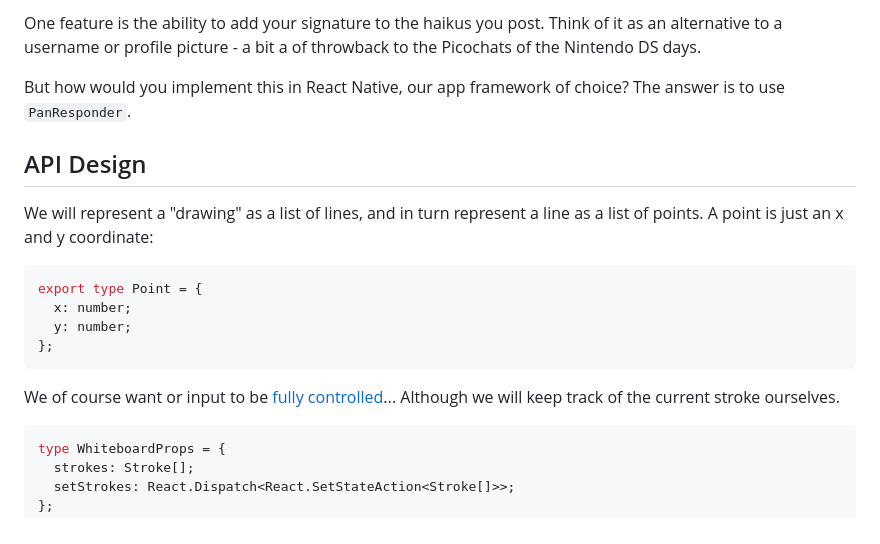
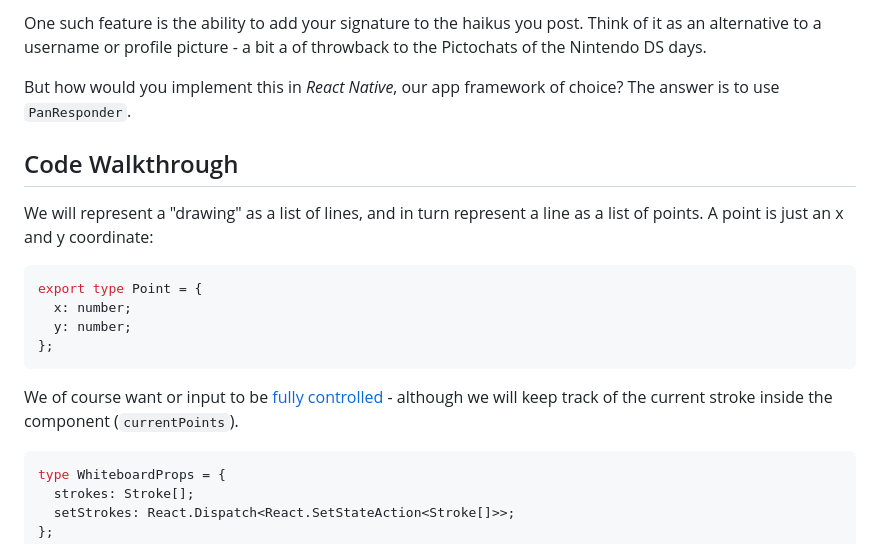
Before and after one commit to angusjf/angusjf, a Markdown page: content/blog/react-native-drawing.md, the part around one of its changes. GitHub-like rendering.

Commit message:
copy changes

````diff
--- a/content/blog/react-native-drawing.md
+++ b/content/blog/react-native-drawing.md
@@ -17,9 +17,9 @@ I've been working on 575, *the app for the next generation of Haiku poets* for t
 
-One feature is the ability to add your signature to the haikus you post. Think of it as an alternative to a username or profile picture - a bit a of throwback to the Picochats of the Nintendo DS days.
+One such feature is the ability to add your signature to the haikus you post. Think of it as an alternative to a username or profile picture - a bit a of throwback to the Pictochats of the Nintendo DS days.
 
-But how would you implement this in React Native, our app framework of choice? The answer is to use `PanResponder`.
+But how would you implement this in *React Native*, our app framework of choice? The answer is to use `PanResponder`.
 
-## API Design
+## Code Walkthrough
 
 We will represent a "drawing" as a list of lines, and in turn represent a line as a list of points. A point is just an x and y coordinate:
 ```tsx
@@ -29,7 +29,7 @@ export type Point = {
 };
 ```
 
-We of course want or input to be [fully controlled](https://angusjf.com/faux-controlled-components/)... Although we will keep track of the current stroke ourselves.
+We of course want or input to be [fully controlled](https://angusjf.com/faux-controlled-components/) - although we will keep track of the current stroke inside the component (`currentPoints`).
 
 ```tsx
 type WhiteboardProps = {
````
Also changed, not shown: other parts of content/blog/react-native-drawing.md (+2 -2 lines).
